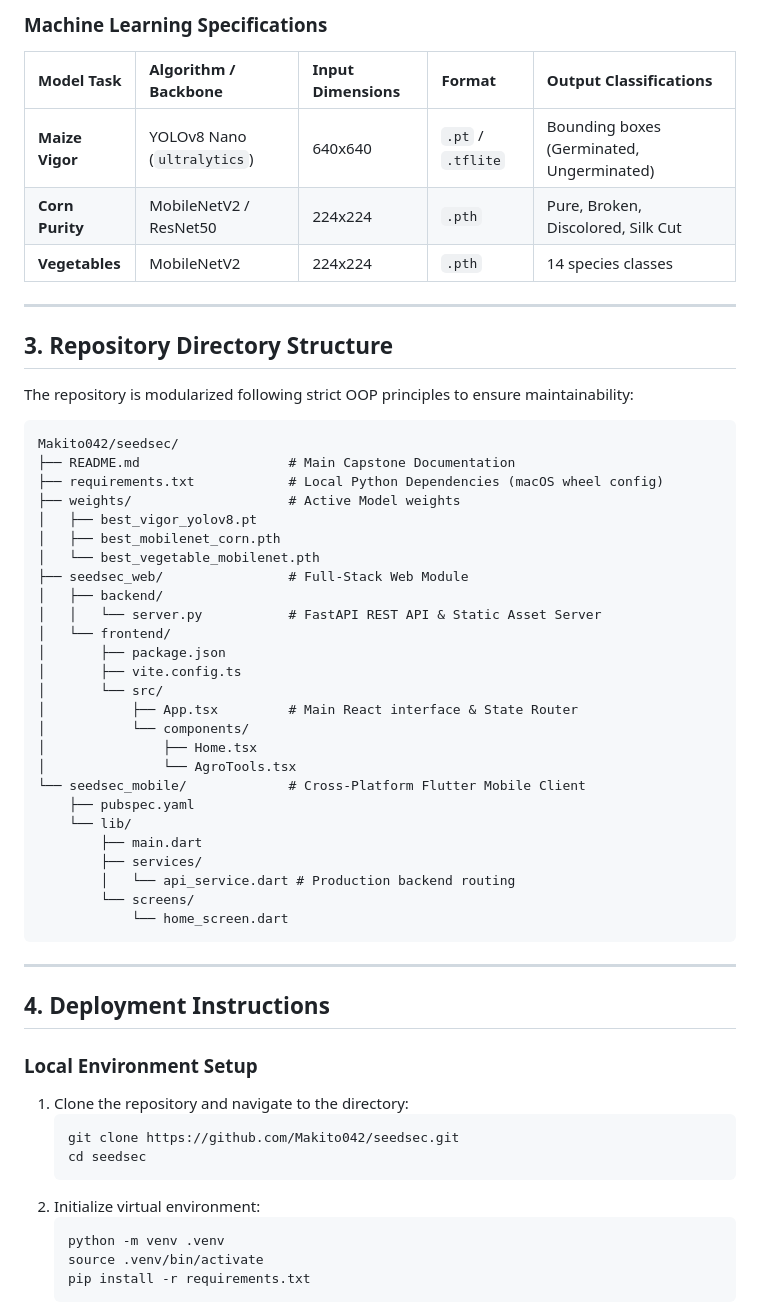
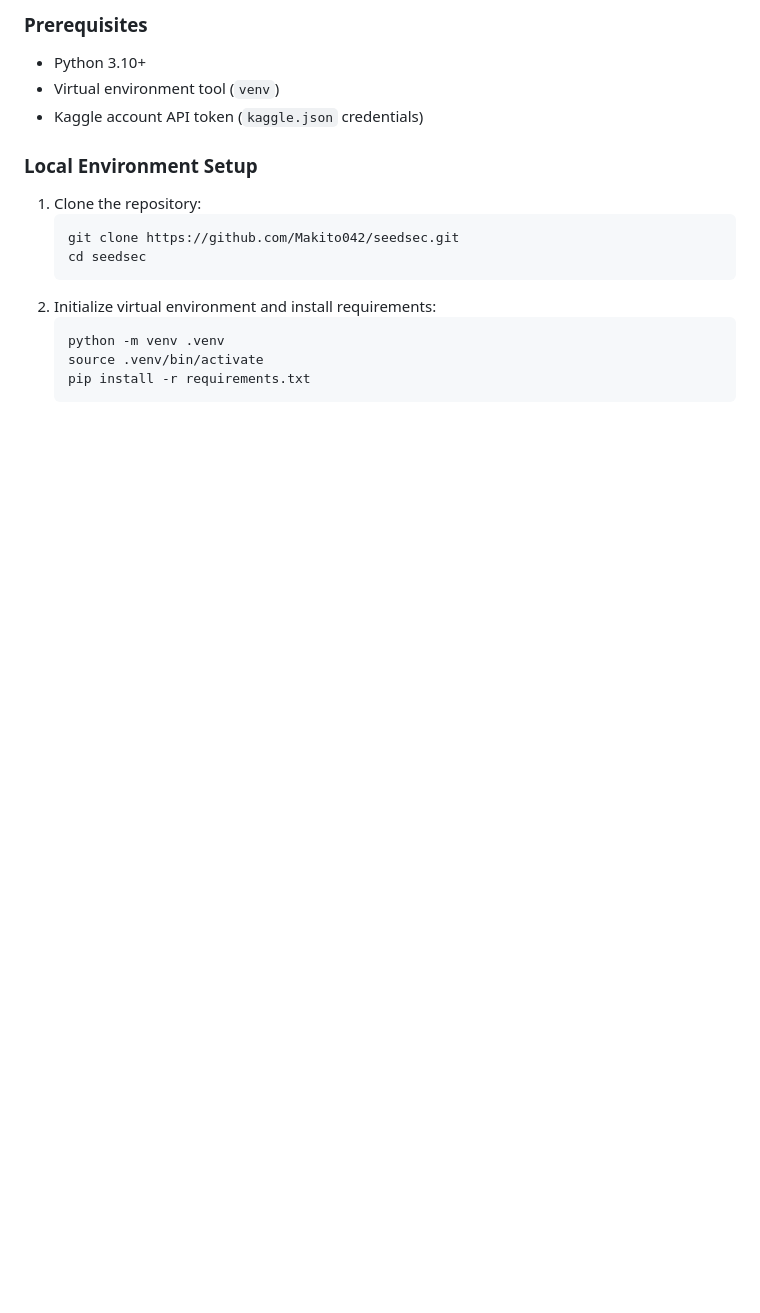
Before and after one commit to Makito042/seedsec, a Markdown page: README.md, the part around one of its changes. Drawn GitHub-style; blank space fills up the shorter version.

````diff
--- a/README.md
+++ b/README.md
@@ -38,54 +24,15 @@ graph TD
-### Machine Learning Specifications
-| Model Task | Algorithm / Backbone | Input Dimensions | Format | Output Classifications |
-| :--- | :--- | :--- | :--- | :--- |
-| **Maize Vigor** | YOLOv8 Nano (`ultralytics`) | 640x640 | `.pt` / `.tflite` | Bounding boxes (Germinated, Ungerminated) |
-| **Corn Purity** | MobileNetV2 / ResNet50 | 224x224 | `.pth` | Pure, Broken, Discolored, Silk Cut |
-| **Vegetables** | MobileNetV2 | 224x224 | `.pth` | 14 species classes |
-
----
-
-## 3. Repository Directory Structure
-The repository is modularized following strict OOP principles to ensure maintainability:
-```text
-Makito042/seedsec/
-├── README.md                   # Main Capstone Documentation
-├── requirements.txt            # Local Python Dependencies (macOS wheel config)
-├── weights/                    # Active Model weights
-│   ├── best_vigor_yolov8.pt
-│   ├── best_mobilenet_corn.pth
-│   └── best_vegetable_mobilenet.pth
-├── seedsec_web/                # Full-Stack Web Module
-│   ├── backend/
-│   │   └── server.py           # FastAPI REST API & Static Asset Server
-│   └── frontend/
-│       ├── package.json
-│       ├── vite.config.ts
-│       └── src/
-│           ├── App.tsx         # Main React interface & State Router
-│           └── components/
-│               ├── Home.tsx
-│               └── AgroTools.tsx
-└── seedsec_mobile/             # Cross-Platform Flutter Mobile Client
-    ├── pubspec.yaml
-    └── lib/
-        ├── main.dart
-        ├── services/
-        │   └── api_service.dart # Production backend routing
-        └── screens/
-            └── home_screen.dart
-```
-
----
-
-## 4. Deployment Instructions
+### Prerequisites
+- Python 3.10+
+- Virtual environment tool (`venv`)
+- Kaggle account API token (`kaggle.json` credentials)
 
 ### Local Environment Setup
-1. Clone the repository and navigate to the directory:
+1. Clone the repository:
    ```bash
    git clone https://github.com/Makito042/seedsec.git
    cd seedsec
    ```
-2. Initialize virtual environment:
+2. Initialize virtual environment and install requirements:
    ```bash
    python -m venv .venv
    source .venv/bin/activate
````
Also changed, not shown: other parts of README.md (+73 -91 lines), docs/capstone_evaluation.md (added, +88 -0 lines).
